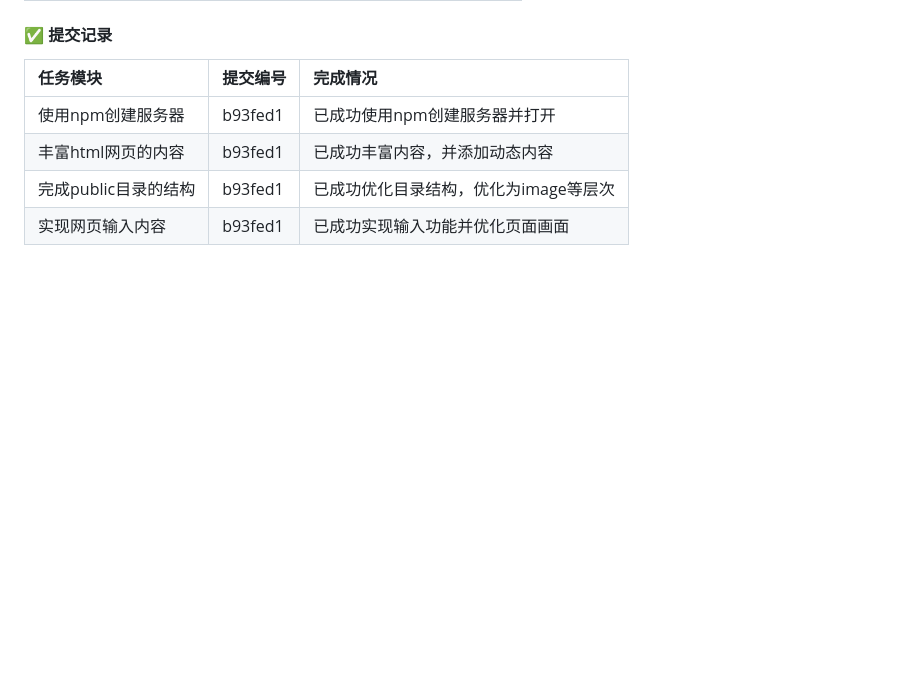
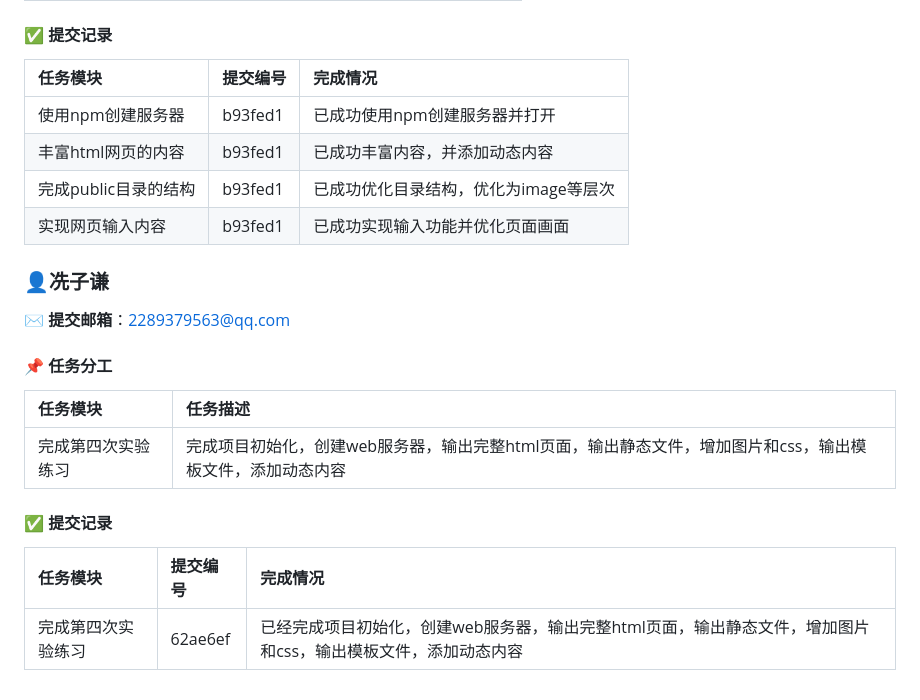
Before and after one commit to hhy1221/travel-diary, a Markdown page: REPORT.md, the part around the change. Drawn GitHub-style; blank space fills up the shorter version.

Commit message:
冼子谦提交第四次实验报告

```diff
--- a/REPORT.md
+++ b/REPORT.md
@@ -264,3 +264,19 @@
 | 丰富html网页的内容 | b93fed1 | 已成功丰富内容，并添加动态内容 |
 | 完成public目录的结构 | b93fed1 | 已成功优化目录结构，优化为image等层次 |
 | 实现网页输入内容 | b93fed1 | 已成功实现输入功能并优化页面画面 |
+
+### 👤冼子谦
+
+**✉️ 提交邮箱**：2289379563@qq.com
+
+#### 📌 任务分工
+
+| 任务模块 | 任务描述 |
+| :--- | :--- |
+| 完成第四次实验练习 | 完成项目初始化，创建web服务器，输出完整html页面，输出静态文件，增加图片和css，输出模板文件，添加动态内容 |
+
+#### ✅ 提交记录
+
+| 任务模块 | 提交编号 | 完成情况 |
+| :--- | :--- | :--- |
+| 完成第四次实验练习 | 62ae6ef | 已经完成项目初始化，创建web服务器，输出完整html页面，输出静态文件，增加图片和css，输出模板文件，添加动态内容 |
```
